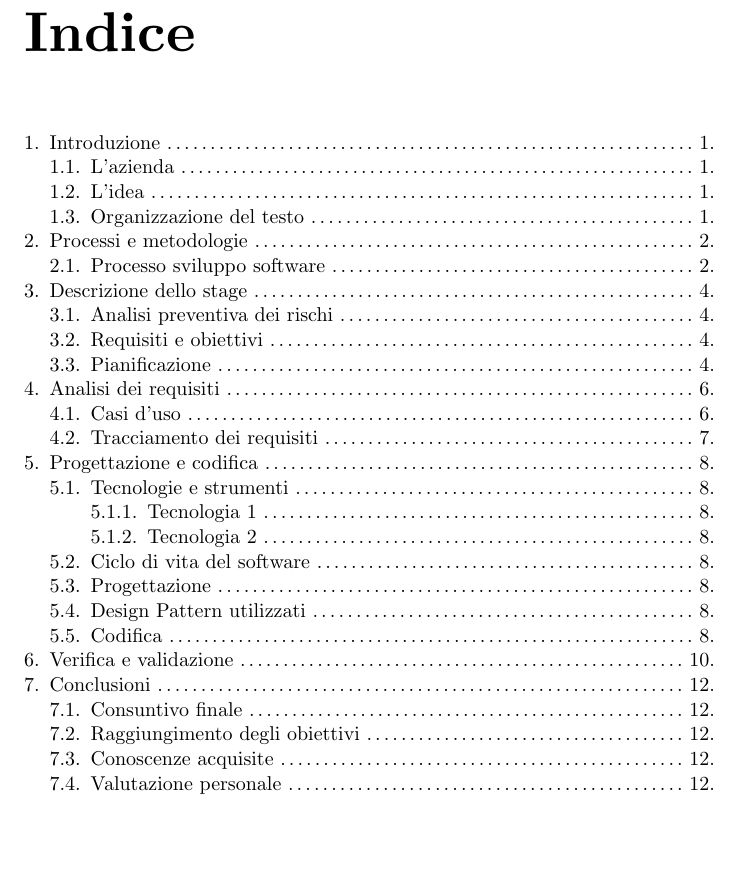
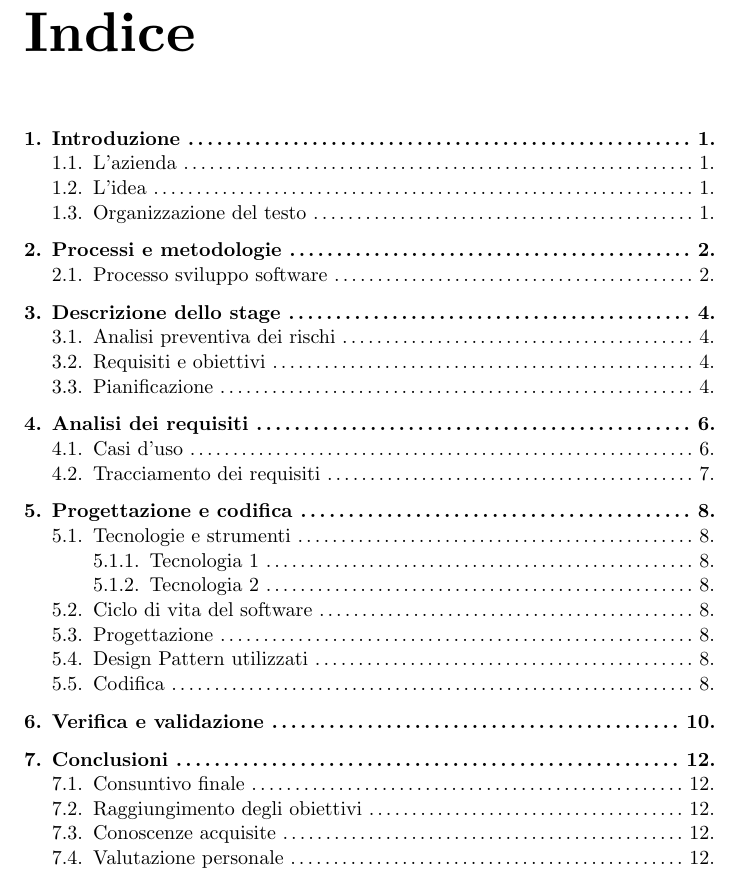
Before and after one commit to eliapasquali/typst-thesis-template, a Typst document (thesis.typ, which reads preface/table-of-contents.typ): part of page 6 of 19, cut so that both start at the same text, the shorter picture padded with empty space. Compiled offline with Typst 0.15.

Commit message:
Capitoli in ToC in grassetto e spaziati

```diff
--- a/preface/table-of-contents.typ
+++ b/preface/table-of-contents.typ
@@ -1,4 +1,13 @@
 #set page(numbering: "i")
+
+#show outline.entry.where(level: 1): it => {
+  if it.element.func() == heading {
+    v(12pt, weak: true)
+    strong(it)
+  } else {
+    it
+  }
+}
 
 #outline(
     // title: "Indice",
```
